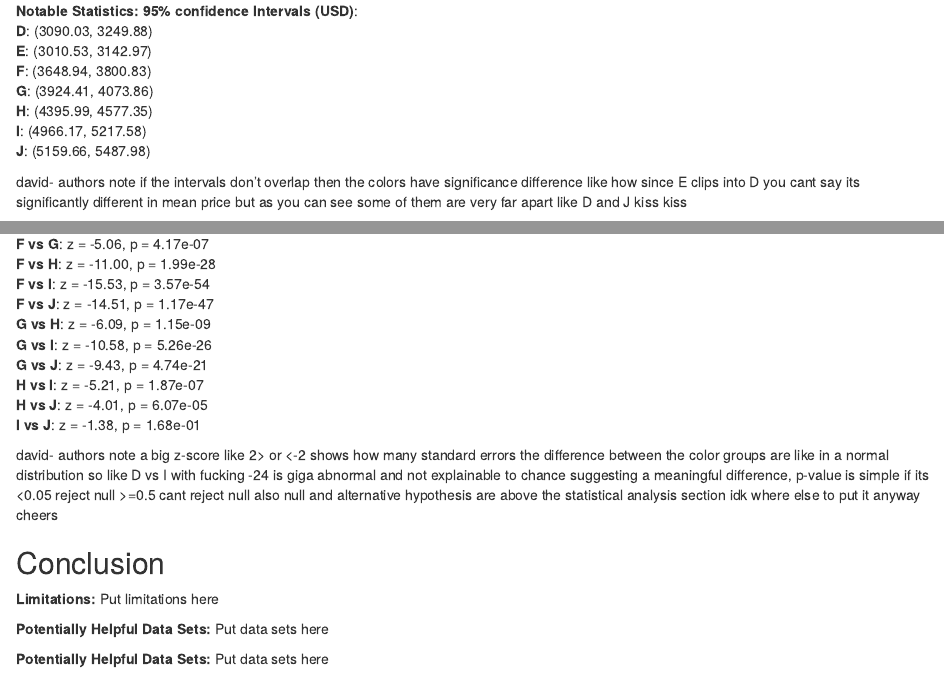
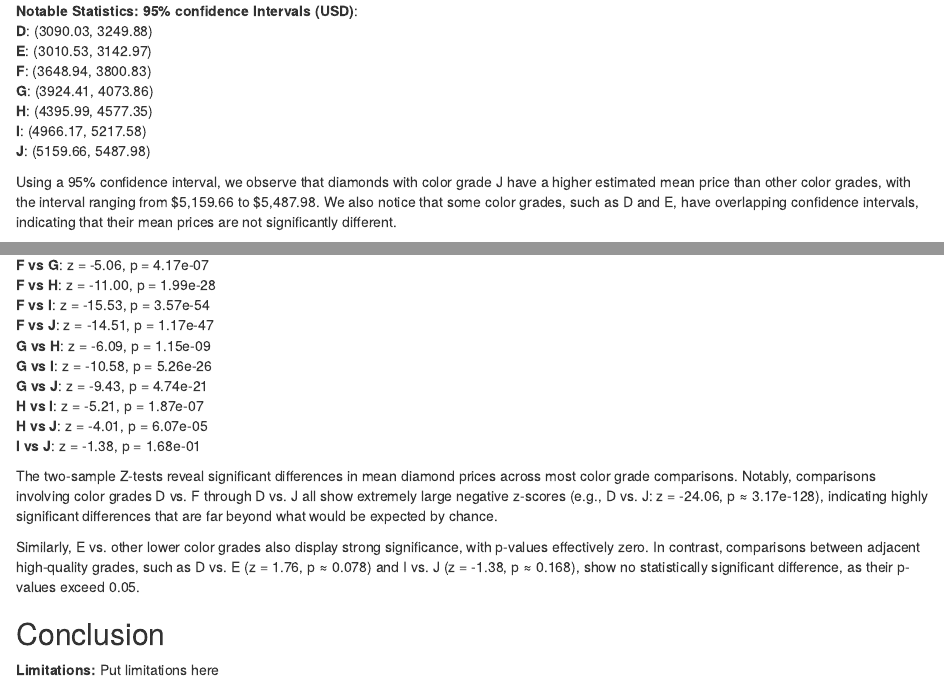
Before and after one commit to Techamek/MATH-20011-FINAL-DCW, an R Markdown document (final.Rmd): the page in a window 1100 px wide, from 8030 px down, and a second part further down, joined at a grey line. Rendered offline with R 4.5, knitr and Pandoc, with nearby package versions.

Commit message:
results update

```diff
--- a/final.Rmd
+++ b/final.Rmd
@@ -180,7 +182,7 @@ __H__: (4395.99, 4577.35)
 __I__: (4966.17, 5217.58)
 __J__: (5159.66, 5487.98)
 
-david- authors note if the intervals don't overlap then the colors have significance difference like how since E clips into D you cant say its significantly different in mean price but as you can see some of them are very far apart like D and J kiss kiss
+Using a 95% confidence interval, we observe that diamonds with color grade J have a higher estimated mean price than other color grades, with the interval ranging from $5,159.66 to $5,487.98. We also notice that some color grades, such as D and E, have overlapping confidence intervals, indicating that their mean prices are not significantly different.
 
 __Two sample Z-Test Highlights (z and p scores)__:
 __D vs E__: z = 1.76, p = 7.84e-02
@@ -205,8 +207,9 @@ __H vs I__: z = -5.21, p = 1.87e-07
 __H vs J__: z = -4.01, p = 6.07e-05
 __I vs J__: z = -1.38, p = 1.68e-01
 
-david- authors note a big z-score like 2> or <-2 shows how many standard errors the difference between the color groups are like in a normal distribution so like D vs I with fucking -24 is giga abnormal and not explainable to chance suggesting a meaningful difference, p-value is simple if its <0.05 reject null >=0.5 cant reject null
-also null and alternative hypothesis are above the statistical analysis section idk where else to put it anyway cheers
+The two-sample Z-tests reveal significant differences in mean diamond prices across most color grade comparisons. Notably, comparisons involving color grades D vs. F through D vs. J all show extremely large negative z-scores (e.g., D vs. J: z = -24.06, p ≈ 3.17e-128), indicating highly significant differences that are far beyond what would be expected by chance.
+
+Similarly, E vs. other lower color grades also display strong significance, with p-values effectively zero. In contrast, comparisons between adjacent high-quality grades, such as D vs. E (z = 1.76, p ≈ 0.078) and I vs. J (z = -1.38, p ≈ 0.168), show no statistically significant difference, as their p-values exceed 0.05.
 
 ## Conclusion
 
```
Also changed, not shown: final.html (added), final.Rmd (2 more changed lines).
